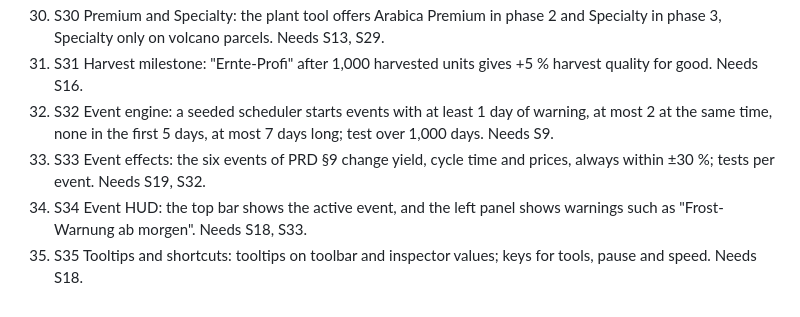
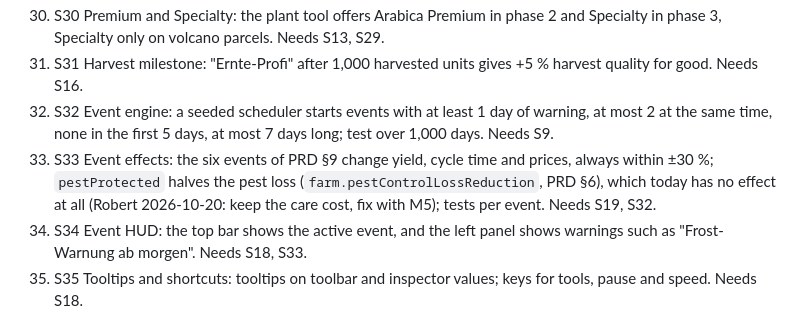
Before and after one commit to rokde/coffeechain, a Markdown page: factory/product.md, the part around the change. GitHub-like rendering.

Commit message:
docs: note pest protection effect for the M5 event slice
Co-Authored-By: Claude Opus 5.5 <noreply@anthropic.com>
Claude-Session: https://claude.ai/code/session_01SVL3Jb7dyYQMMNd2wyYRtH

```diff
--- a/factory/product.md
+++ b/factory/product.md
@@ -82,7 +82,7 @@ Robert gets a singleplayer 3D coffee farm game for the Mac: he builds a farm on
 30. S30 Premium and Specialty: the plant tool offers Arabica Premium in phase 2 and Specialty in phase 3, Specialty only on volcano parcels. Needs S13, S29.
 31. S31 Harvest milestone: "Ernte-Profi" after 1,000 harvested units gives +5 % harvest quality for good. Needs S16.
 32. S32 Event engine: a seeded scheduler starts events with at least 1 day of warning, at most 2 at the same time, none in the first 5 days, at most 7 days long; test over 1,000 days. Needs S9.
-33. S33 Event effects: the six events of PRD §9 change yield, cycle time and prices, always within ±30 %; tests per event. Needs S19, S32.
+33. S33 Event effects: the six events of PRD §9 change yield, cycle time and prices, always within ±30 %; `pestProtected` halves the pest loss (`farm.pestControlLossReduction`, PRD §6), which today has no effect at all (Robert 2026-10-20: keep the care cost, fix with M5); tests per event. Needs S19, S32.
 34. S34 Event HUD: the top bar shows the active event, and the left panel shows warnings such as "Frost-Warnung ab morgen". Needs S18, S33.
 35. S35 Tooltips and shortcuts: tooltips on toolbar and inspector values; keys for tools, pause and speed. Needs S18.
 36. S36 Performance pass: 48 × 48 parcels and 2,000 plants run at 60 fps on Apple Silicon; a debug fps meter shows it. Needs S13.
```
